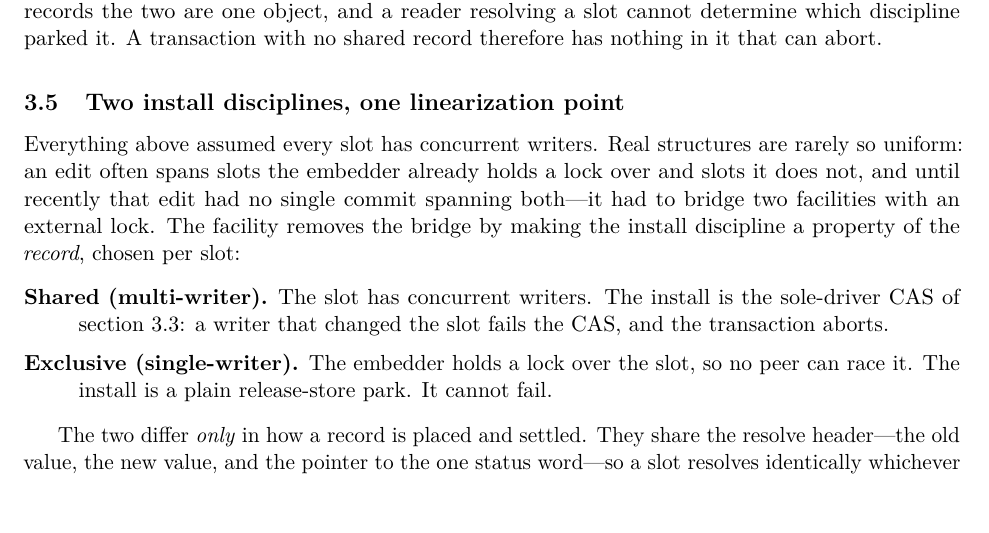
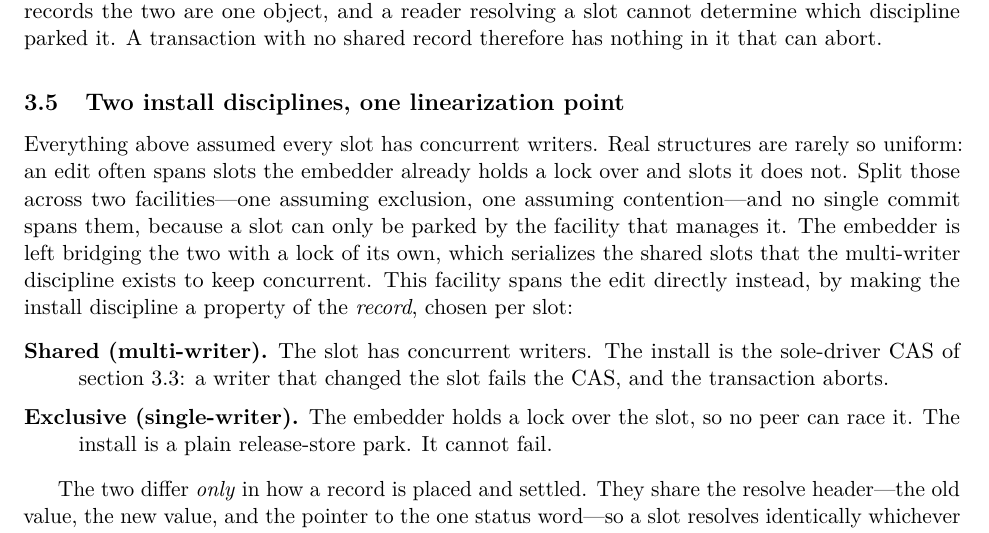
Before and after one commit to compudj/articles, a LaTeX paper (p2-sole-driver-mcas/main.tex): part of page 8 of 28, cut so that both start at the same text, the shorter picture padded with empty space. Compiled offline with pdfLaTeX.

Commit message:
p2: motivate the record kinds structurally, not as branch history
sec:kinds opened by saying that a mixed edit "until recently had no single commit
spanning both -- it had to bridge two facilities with an external lock".  That
narrates the development branch's own history as though the reader had been
following it.  There is no published prior state for "until recently" to point
at: both facilities are disclosed by this series, neither has appeared before,
and a reader has no way to date the change or to know what the previous
arrangement was.  It reads as common knowledge and is not.

The motivation does not need history.  It is a property of the design space and
holds whether or not anyone ever built the two-facility version: split the slots
of one edit across a facility assuming exclusion and a facility assuming
contention, and no single commit spans them, because a slot can only be parked by
the facility that manages it.  The embedder then bridges the two with a lock of
its own, which serializes the shared slots the multi-writer discipline exists to
keep concurrent -- and that cost is the actual argument for the kinds, stated
without asking the reader to take a timeline on trust.

Worth distinguishing from sec:varhelping, which DOES narrate this branch's
history and should keep doing so.  There the history is the evidence: an approach
was built, measured, and removed, and disclosing an implemented-then-rejected
design dates it as prior art.  That is a falsification trail presented as one.
"Until recently" was different -- a temporal aside used to motivate a feature,
carrying no evidence and assuming a shared past.

Signed-off-by: Mathieu Desnoyers <mathieu.desnoyers@efficios.com>

```diff
--- a/p2-sole-driver-mcas/main.tex
+++ b/p2-sole-driver-mcas/main.tex
@@ -483,9 +483,12 @@ point has been reached.
 
 Everything above assumed every slot has concurrent writers. Real structures are
 rarely so uniform: an edit often spans slots the embedder already holds a lock
-over and slots it does not, and until recently that edit had no single commit
-spanning both---it had to bridge two facilities with an external lock. The
-facility removes the bridge by making the install discipline a property of the
+over and slots it does not. Split those across two facilities---one assuming
+exclusion, one assuming contention---and no single commit spans them, because a
+slot can only be parked by the facility that manages it. The embedder is left
+bridging the two with a lock of its own, which serializes the shared slots that
+the multi-writer discipline exists to keep concurrent. This facility spans the
+edit directly instead, by making the install discipline a property of the
 \emph{record}, chosen per slot:
 
 \begin{description}\setlength{\itemsep}{2pt}
```
